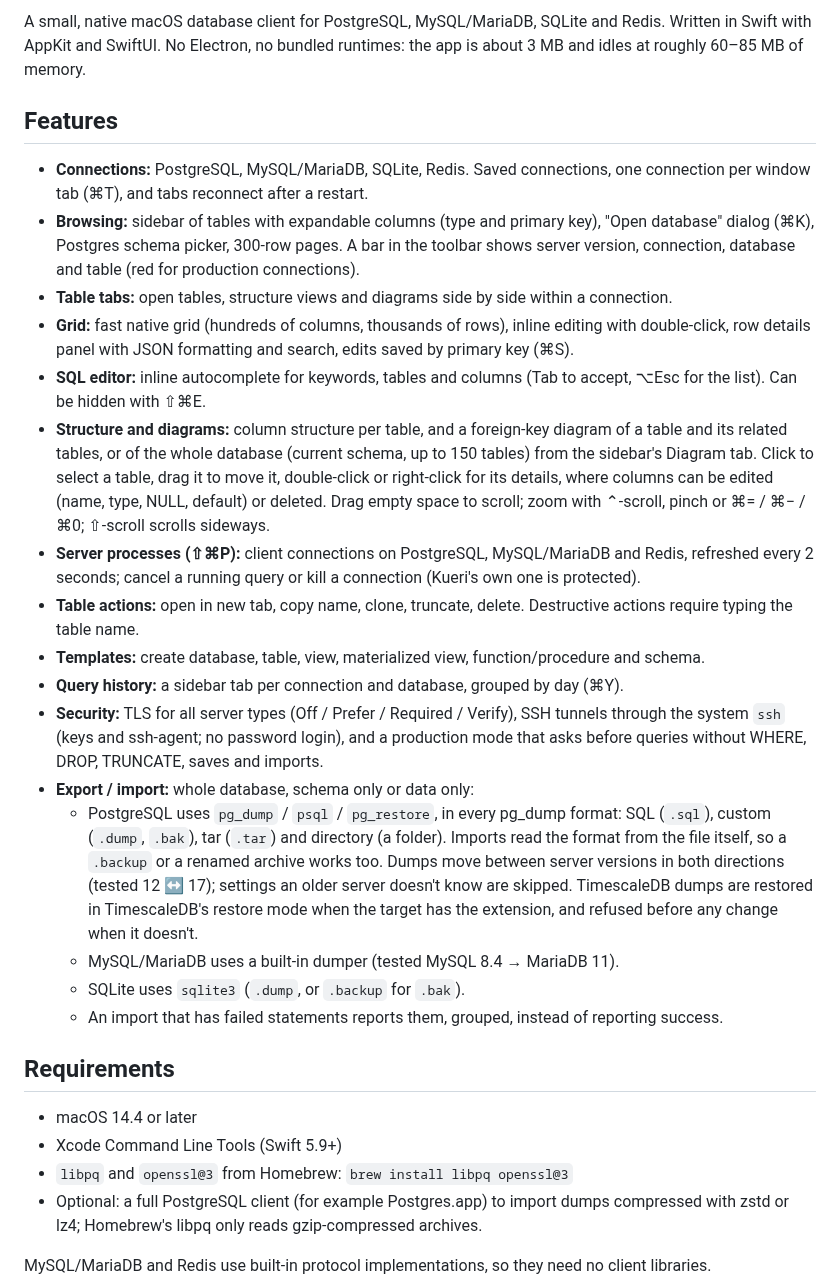
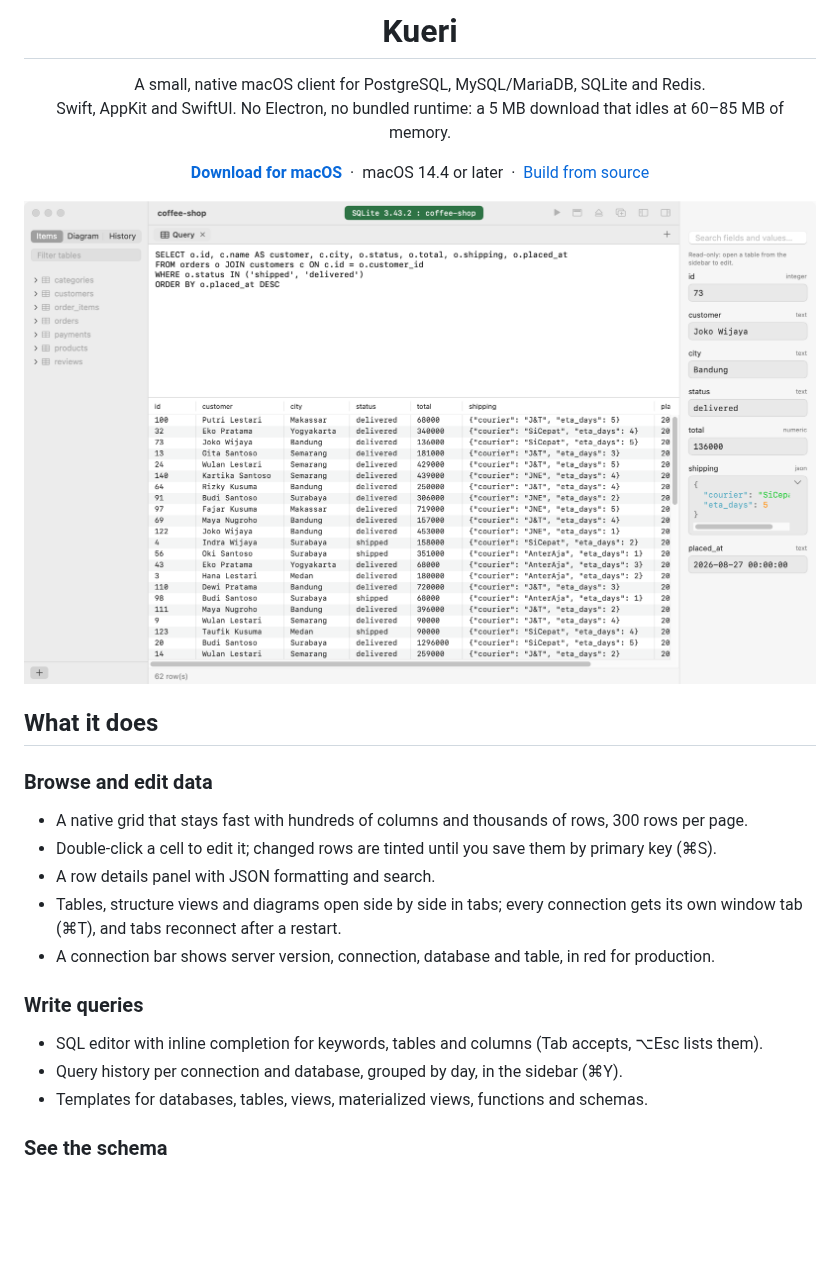
Before and after one commit to agungkristd/Kueri, a Markdown page: README.md, the part around one of its changes. Rendered like a GitHub page; pictures changed too: docs/grid-light.png (added); blank space fills up the shorter version.

```diff
--- a/README.md
+++ b/README.md
@@ -2,52 +4,38 @@
 
-A small, native macOS database client for PostgreSQL, MySQL/MariaDB, SQLite and Redis.
-Written in Swift with AppKit and SwiftUI. No Electron, no bundled runtimes: the app is about 3 MB
-and idles at roughly 60–85 MB of memory.
+<h1 align="center">Kueri</h1>
 
-## Features
+<p align="center">
+  A small, native macOS client for PostgreSQL, MySQL/MariaDB, SQLite and Redis.<br>
+  Swift, AppKit and SwiftUI. No Electron, no bundled runtime: a 5 MB download that idles at 60–85 MB of memory.
+</p>
 
-- **Connections:** PostgreSQL, MySQL/MariaDB, SQLite, Redis. Saved connections, one connection per
+<p align="center">
+  <a href="https://github.com/agungkristd/Kueri/releases/latest"><b>Download for macOS</b></a>
+  &nbsp;·&nbsp; macOS 14.4 or later &nbsp;·&nbsp;
+  <a href="#build-from-source">Build from source</a>
+</p>
+
+<picture>
+  <source media="(prefers-color-scheme: dark)" srcset="docs/grid-dark.png">
+  <img src="docs/grid-light.png" alt="Kueri showing a query result with the row details panel">
+</picture>
+
+## What it does
+
+### Browse and edit data
+
+- A native grid that stays fast with hundreds of columns and thousands of rows, 300 rows per page.
+- Double-click a cell to edit it; changed rows are tinted until you save them by primary key (⌘S).
+- A row details panel with JSON formatting and search.
+- Tables, structure views and diagrams open side by side in tabs; every connection gets its own
   window tab (⌘T), and tabs reconnect after a restart.
-- **Browsing:** sidebar of tables with expandable columns (type and primary key), "Open database"
-  dialog (⌘K), Postgres schema picker, 300-row pages. A bar in the toolbar shows server version,
-  connection, database and table (red for production connections).
-- **Table tabs:** open tables, structure views and diagrams side by side within a connection.
-- **Grid:** fast native grid (hundreds of columns, thousands of rows), inline editing with double-click,
-  row details panel with JSON formatting and search, edits saved by primary key (⌘S).
-- **SQL editor:** inline autocomplete for keywords, tables and columns (Tab to accept, ⌥Esc for the list).
-  Can be hidden with ⇧⌘E.
-- **Structure and diagrams:** column structure per table, and a foreign-key diagram of a table and its
-  related tables, or of the whole database (current schema, up to 150 tables) from the sidebar's
-  Diagram tab. Click to select a table, drag it to move it, double-click or right-click for its details,
-  where columns can be edited (name, type, NULL, default) or deleted. Drag empty space to scroll;
-  zoom with ⌃-scroll, pinch or ⌘= / ⌘− / ⌘0; ⇧-scroll scrolls sideways.
-- **Server processes (⇧⌘P):** client connections on PostgreSQL, MySQL/MariaDB and Redis, refreshed
-  every 2 seconds; cancel a running query or kill a connection (Kueri's own one is protected).
-- **Table actions:** open in new tab, copy name, clone, truncate, delete. Destructive actions require
-  typing the table name.
-- **Templates:** create database, table, view, materialized view, function/procedure and schema.
-- **Query history:** a sidebar tab per connection and database, grouped by day (⌘Y).
-- **Security:** TLS for all server types (Off / Prefer / Required / Verify), SSH tunnels through the
-  system `ssh` (keys and ssh-agent; no password login), and a production mode that asks before
-  queries without WHERE, DROP, TRUNCATE, saves and imports.
-- **Export / import:** whole database, schema only or data only:
-  - PostgreSQL uses `pg_dump` / `psql` / `pg_restore`, in every pg_dump format: SQL (`.sql`),
-    custom (`.dump`, `.bak`), tar (`.tar`) and directory (a folder). Imports read the format from the
-    file itself, so a `.backup` or a renamed archive works too. Dumps move between server versions
-    in both directions (tested 12 ↔ 17); settings an older server doesn't know are skipped.
-    TimescaleDB dumps are restored in TimescaleDB's restore mode when the target has the extension,
-    and refused before any change when it doesn't.
-  - MySQL/MariaDB uses a built-in dumper (tested MySQL 8.4 → MariaDB 11).
-  - SQLite uses `sqlite3` (`.dump`, or `.backup` for `.bak`).
-  - An import that has failed statements reports them, grouped, instead of reporting success.
+- A connection bar shows server version, connection, database and table, in red for production.
 
-## Requirements
+### Write queries
 
-- macOS 14.4 or later
-- Xcode Command Line Tools (Swift 5.9+)
-- `libpq` and `openssl@3` from Homebrew: `brew install libpq openssl@3`
-- Optional: a full PostgreSQL client (for example Postgres.app) to import dumps compressed with
-  zstd or lz4; Homebrew's libpq only reads gzip-compressed archives.
+- SQL editor with inline completion for keywords, tables and columns (Tab accepts, ⌥Esc lists them).
+- Query history per connection and database, grouped by day, in the sidebar (⌘Y).
+- Templates for databases, tables, views, materialized views, functions and schemas.
 
-MySQL/MariaDB and Redis use built-in protocol implementations, so they need no client libraries.
+### See the schema
 
```
Also changed, not shown: other parts of README.md (+73 -12 lines), docs/details-dark.png (added), docs/diagram-dark.png (added), docs/grid-dark.png (added), docs/logo.png (added), 13 other files.
